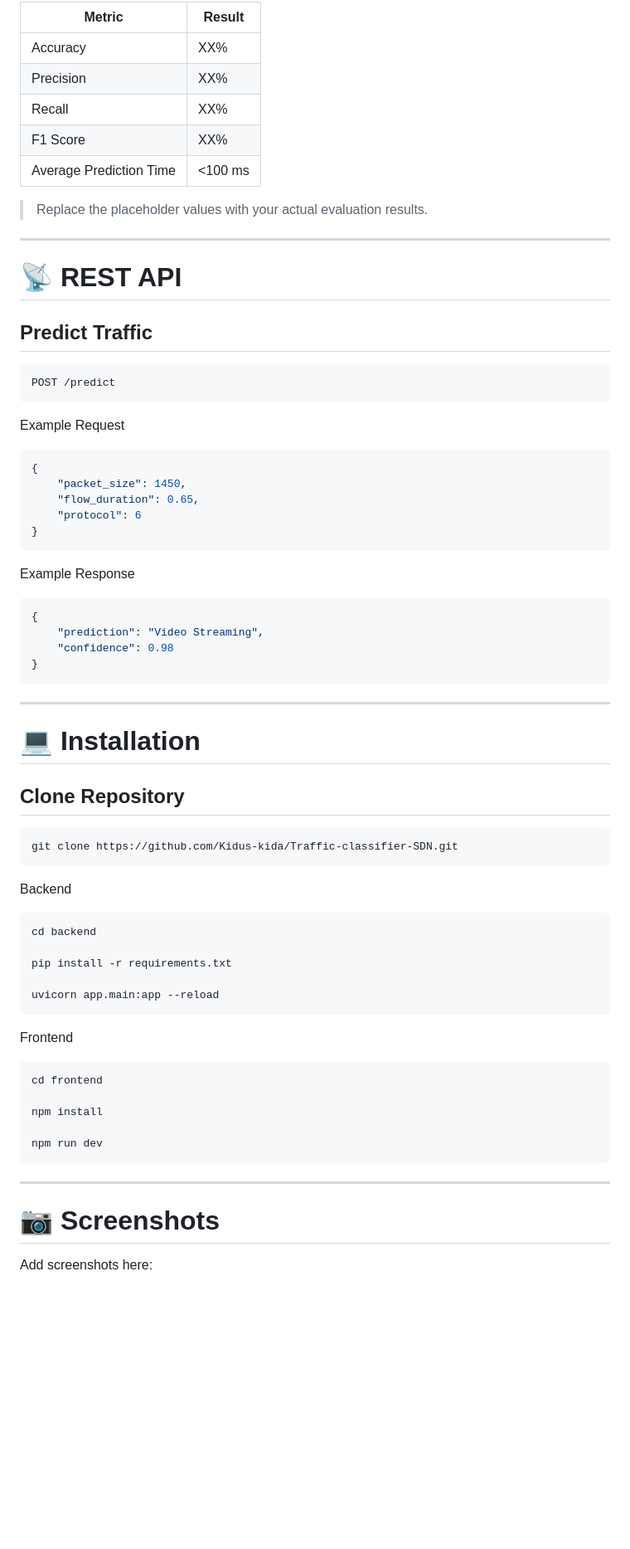
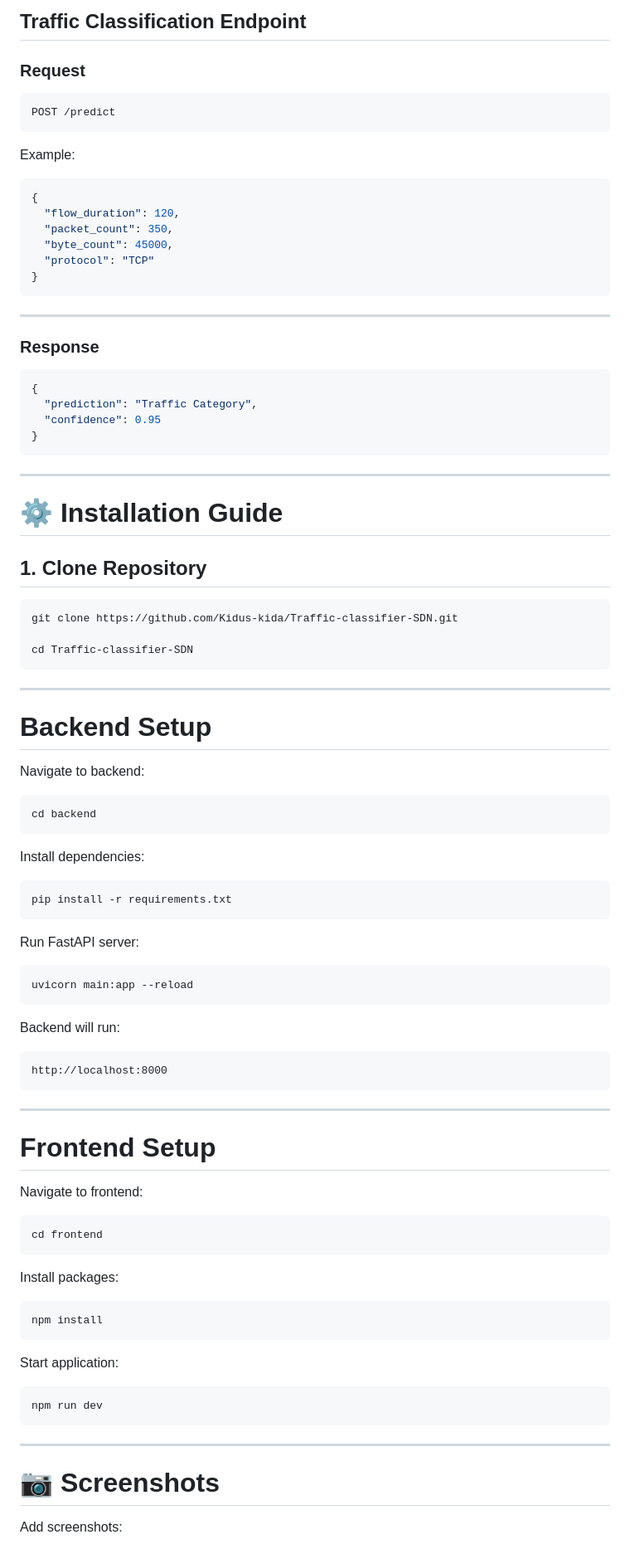
Before and after one commit to Kidus-kida/Traffic-classifier-SDN, a Markdown page: README.md, the part around one of its changes. Shown at 83% size. GitHub-like rendering; blank space fills up the shorter version.

````diff
--- a/README.md
+++ b/README.md
@@ -132,70 +244,93 @@ Traffic-classifier-SDN/
 
-| Metric | Result |
-|---------|---------|
-| Accuracy | XX% |
-| Precision | XX% |
-| Recall | XX% |
-| F1 Score | XX% |
-| Average Prediction Time | <100 ms |
+## Traffic Classification Endpoint
 
-> Replace the placeholder values with your actual evaluation results.
-
----
-
-# 📡 REST API
-
-## Predict Traffic
+### Request
 
 ```http
 POST /predict
 ```
 
-Example Request
+Example:
 
 ```json
 {
-    "packet_size": 1450,
-    "flow_duration": 0.65,
-    "protocol": 6
-}
-```
-
-Example Response
-
-```json
-{
-    "prediction": "Video Streaming",
-    "confidence": 0.98
+  "flow_duration": 120,
+  "packet_count": 350,
+  "byte_count": 45000,
+  "protocol": "TCP"
 }
 ```
 
 ---
 
-# 💻 Installation
+### Response
 
-## Clone Repository
+```json
+{
+  "prediction": "Traffic Category",
+  "confidence": 0.95
+}
+```
+
+---
+
+# ⚙️ Installation Guide
+
+## 1. Clone Repository
 
 ```bash
 git clone https://github.com/Kidus-kida/Traffic-classifier-SDN.git
+
+cd Traffic-classifier-SDN
 ```
 
-Backend
+---
+
+# Backend Setup
+
+Navigate to backend:
 
 ```bash
 cd backend
-
-pip install -r requirements.txt
-
-uvicorn app.main:app --reload
 ```
 
-Frontend
+Install dependencies:
+
+```bash
+pip install -r requirements.txt
+```
+
+Run FastAPI server:
+
+```bash
+uvicorn main:app --reload
+```
+
+Backend will run:
+
+```
+http://localhost:8000
+```
+
+---
+
+# Frontend Setup
+
+Navigate to frontend:
 
 ```bash
 cd frontend
+```
 
+Install packages:
+
+```bash
 npm install
+```
 
+Start application:
+
+```bash
 npm run dev
 ```
 
@@ -203,5 +338,5 @@ npm run dev
 
 # 📷 Screenshots
 
-Add screenshots here:
+Add screenshots:
 
````
Also changed, not shown: other parts of README.md (+248 -85 lines).
